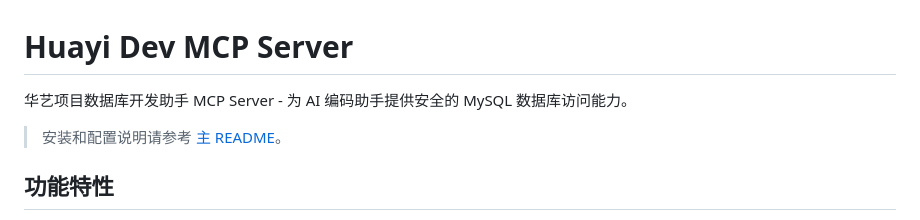
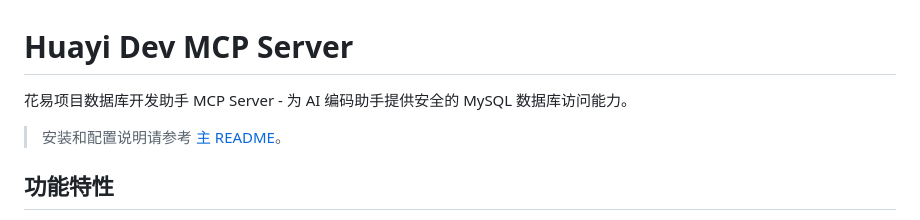
Before and after one commit to dspo/agent-marketplace, a Markdown page: huayi-dev-mcp/README.md, the part around the change. GitHub-like rendering.

```diff
--- a/huayi-dev-mcp/README.md
+++ b/huayi-dev-mcp/README.md
@@ -1,6 +1,6 @@
 # Huayi Dev MCP Server
 
-华艺项目数据库开发助手 MCP Server - 为 AI 编码助手提供安全的 MySQL 数据库访问能力。
+花易项目数据库开发助手 MCP Server - 为 AI 编码助手提供安全的 MySQL 数据库访问能力。
 
 > 安装和配置说明请参考 [主 README](../README.md)。
 
```
Also changed, not shown: README.md (+46 -72 lines).
